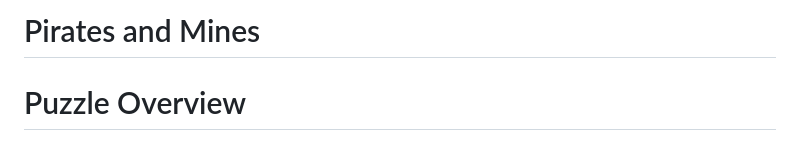
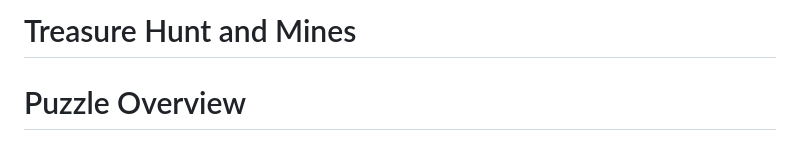
Before and after one commit to rscohen2/2025Spr_PiratesandMines, a Markdown page: README.md, the part around the change. Rendered like a GitHub page.

```diff
--- a/README.md
+++ b/README.md
@@ -1,4 +1,4 @@
-# Pirates and Mines
+# Treasure Hunt and Mines
 
 # Puzzle Overview
 
```
